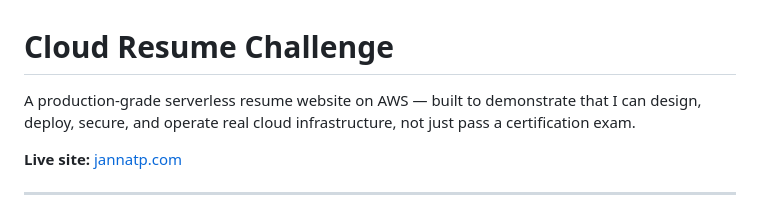
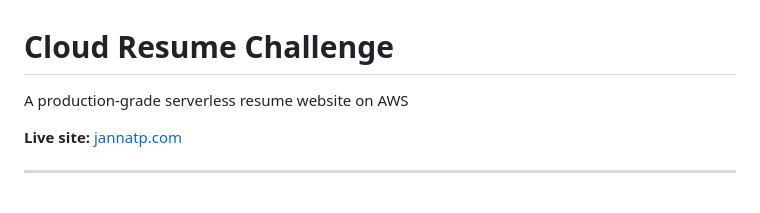
Before and after one commit to jntph/cloud-resume, a Markdown page: README.md, the part around the change. GitHub-like rendering.

Commit message:
Simplify project description in README
Removed the second sentence from the project description.

```diff
--- a/README.md
+++ b/README.md
@@ -1,6 +1,6 @@
 # Cloud Resume Challenge
 
-A production-grade serverless resume website on AWS — built to demonstrate that I can design, deploy, secure, and operate real cloud infrastructure, not just pass a certification exam.
+A production-grade serverless resume website on AWS
 
 **Live site:** [jannatp.com](https://jannatp.com)
 
```
